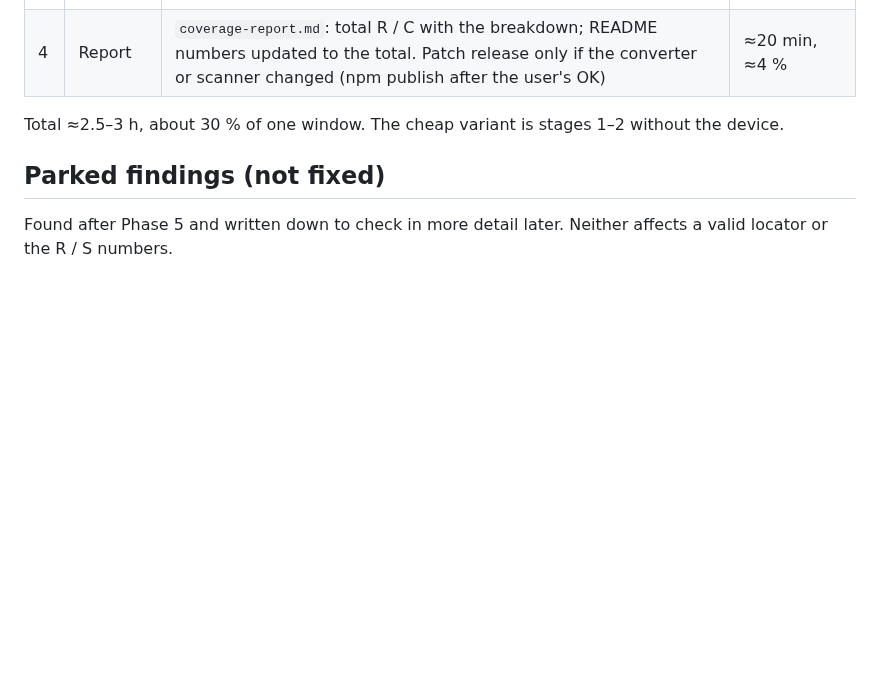
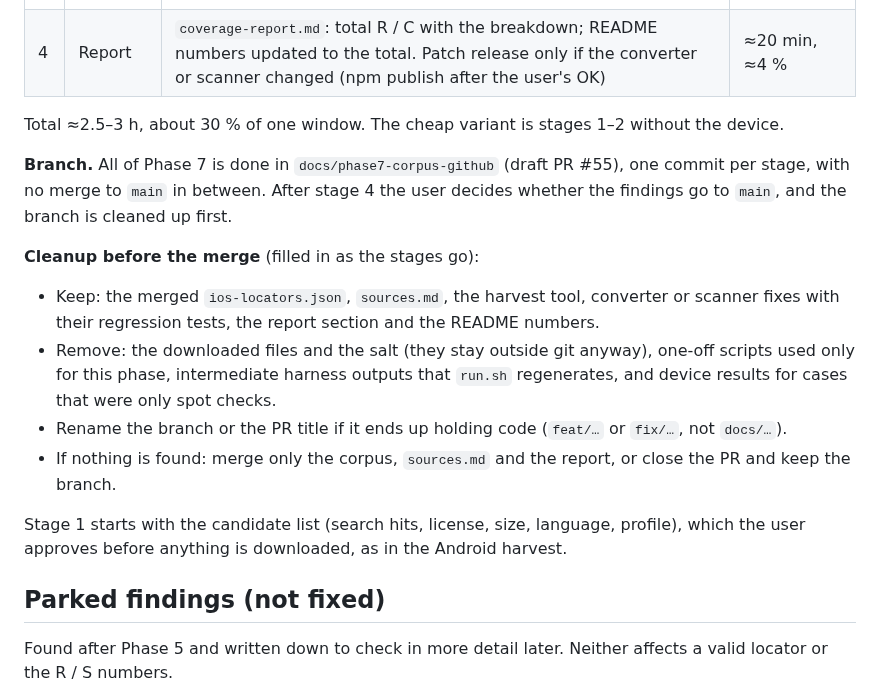
Before and after one commit to domovou69/xpath-to-class-chain, a Markdown page: audit/PLAN.md, the part around the change. GitHub-like rendering; blank space fills up the shorter version.

Commit message:
docs: Phase 7 — whole phase in this branch, cleanup list before the merge
Co-Authored-By: Claude Opus 5.5 <noreply@anthropic.com>

```diff
--- a/audit/PLAN.md
+++ b/audit/PLAN.md
@@ -291,6 +291,17 @@ Goal: check that the published converter (npm 1.0.2) holds up on other teams' co
 
 Total ≈2.5–3 h, about 30 % of one window. The cheap variant is stages 1–2 without the device.
 
+**Branch.** All of Phase 7 is done in `docs/phase7-corpus-github` (draft PR #55), one commit per stage, with no merge to `main` in between. After stage 4 the user decides whether the findings go to `main`, and the branch is cleaned up first.
+
+**Cleanup before the merge** (filled in as the stages go):
+
+- Keep: the merged `ios-locators.json`, `sources.md`, the harvest tool, converter or scanner fixes with their regression tests, the report section and the README numbers.
+- Remove: the downloaded files and the salt (they stay outside git anyway), one-off scripts used only for this phase, intermediate harness outputs that `run.sh` regenerates, and device results for cases that were only spot checks.
+- Rename the branch or the PR title if it ends up holding code (`feat/…` or `fix/…`, not `docs/…`).
+- If nothing is found: merge only the corpus, `sources.md` and the report, or close the PR and keep the branch.
+
+Stage 1 starts with the candidate list (search hits, license, size, language, profile), which the user approves before anything is downloaded, as in the Android harvest.
+
 ## Parked findings (not fixed)
 
 Found after Phase 5 and written down to check in more detail later. Neither affects a valid locator or the R / S numbers.
```
